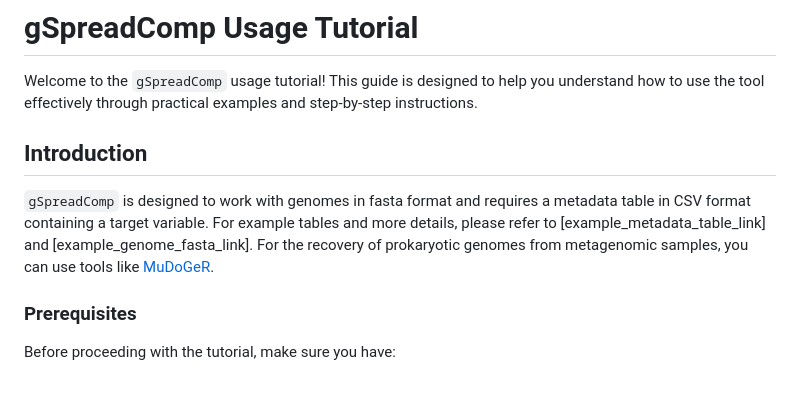
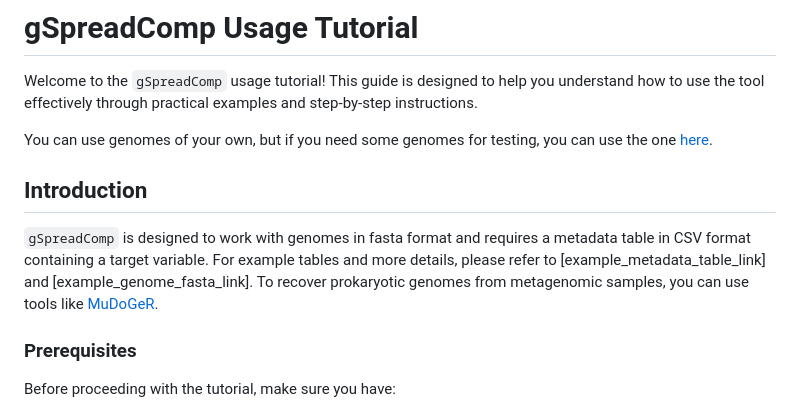
Before and after one commit to mdsufz/gSpreadComp, a Markdown page: usage_tutorial.md, the part around the change. GitHub-like rendering; blank space fills up the shorter version.

```diff
--- a/usage_tutorial.md
+++ b/usage_tutorial.md
@@ -2,9 +2,11 @@
 
 Welcome to the `gSpreadComp` usage tutorial! This guide is designed to help you understand how to use the tool effectively through practical examples and step-by-step instructions.
 
+You can use genomes of your own, but if you need some genomes for testing, you can use the one [here](https://e.pcloud.link/publink/show?code=kZoUHsZq72qCkzuJmunUnT0JIdVTkqghAGV).
+
 ## Introduction
 
-`gSpreadComp` is designed to work with genomes in fasta format and requires a metadata table in CSV format containing a target variable. For example tables and more details, please refer to [example_metadata_table_link] and [example_genome_fasta_link]. For the recovery of prokaryotic genomes from metagenomic samples, you can use tools like [MuDoGeR](https://github.com/mdsufz/MuDoGeR).
+`gSpreadComp` is designed to work with genomes in fasta format and requires a metadata table in CSV format containing a target variable. For example tables and more details, please refer to [example_metadata_table_link] and [example_genome_fasta_link]. To recover prokaryotic genomes from metagenomic samples, you can use tools like [MuDoGeR](https://github.com/mdsufz/MuDoGeR).
 
 ### Prerequisites
 
```
